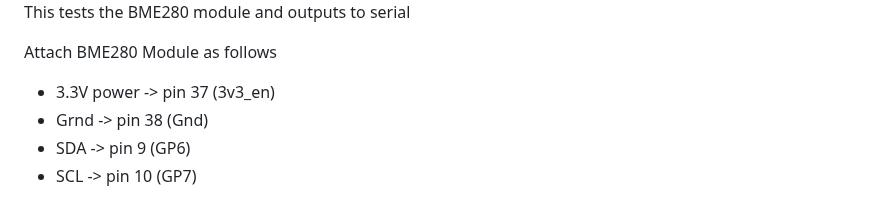
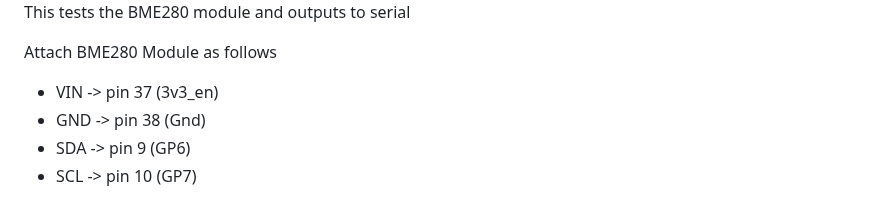
Before and after one commit to CurlyWurly-1/PICO-W-Micropython-examples, a Markdown page: README.md, the part around one of its changes. Rendered like a GitHub page.

```diff
--- a/README.md
+++ b/README.md
@@ -72,8 +72,8 @@ Attach BNO055 Module as follows
 This tests the BME280 module and outputs to serial
 
 Attach BME280 Module as follows
- - 3.3V power   -> pin 37 (3v3_en)
- - Grnd         -> pin 38 (Gnd)
+ - VIN          -> pin 37 (3v3_en)
+ - GND          -> pin 38 (Gnd)
  - SDA          -> pin  9 (GP6)
  - SCL          -> pin 10 (GP7)
 
```
Also changed, not shown: other parts of README.md (+8 -8 lines).
